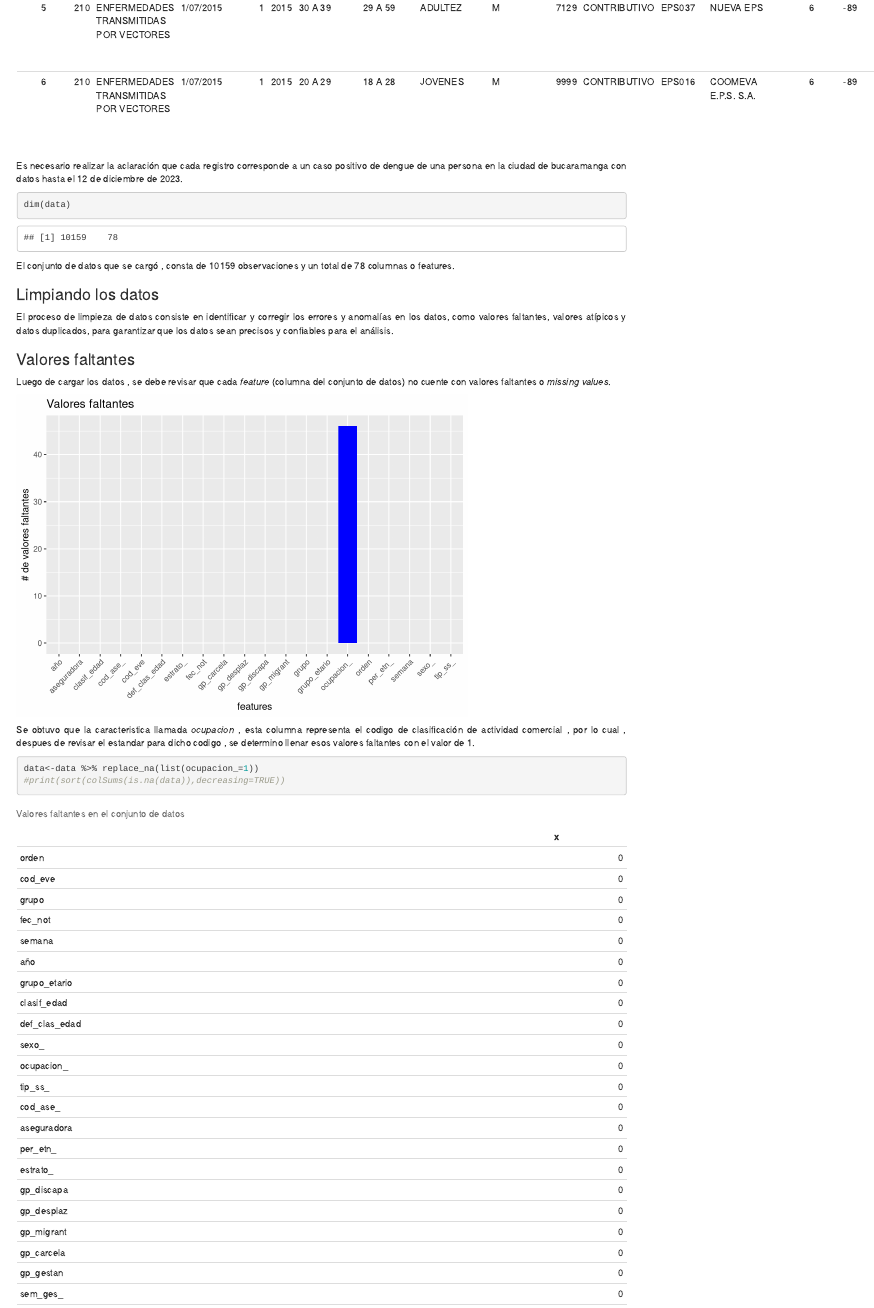
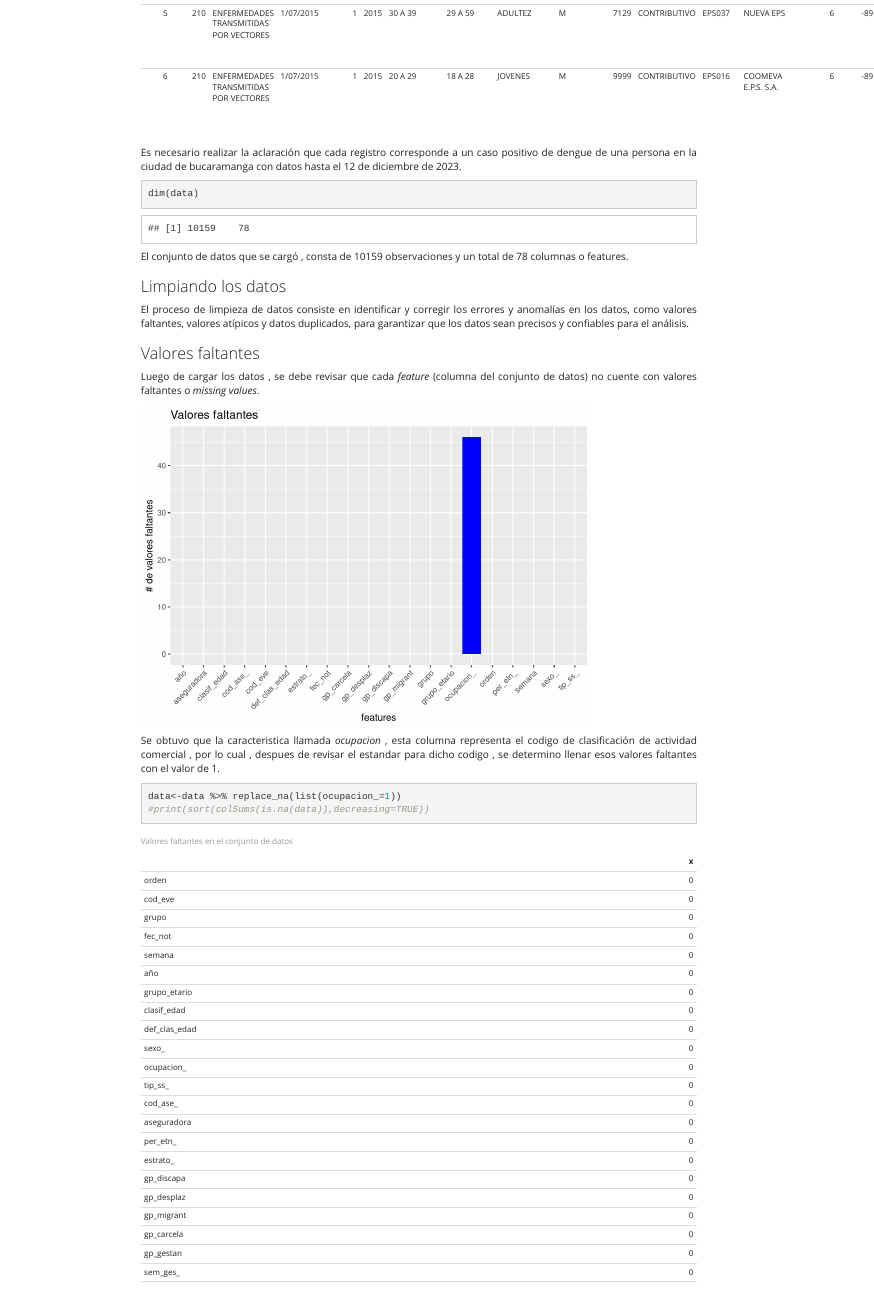
Before and after one commit to Jonkkeyler333/EDA_dengue, an R Markdown document (main.Rmd): the page in a window 1100 px wide, from 1780 px down before the commit and from 1880 px down after it, so that both start at the same text. Rendered offline with R 4.5, knitr and Pandoc, with nearby package versions; some code elsewhere in the file could not run offline; menus at the side of the page are left out.

Commit message:
modificando estilos del html

```diff
--- a/main.Rmd
+++ b/main.Rmd
@@ -2,7 +2,11 @@
 title: "Proyecto Final Estadistica E1 : El dengue en Bucaramanga un estudio .."
 author: "Keyler Sanchez - Greyler Chacon - Samuel Traslaviña "
 date: "2024-11-20"
-output: html_document
+output:
+  html_document:
+    theme: yeti
+    toc: TRUE
+    toc_float: TRUE
 lang: es
 bibliography: bibliografia.bib
 ---
```
